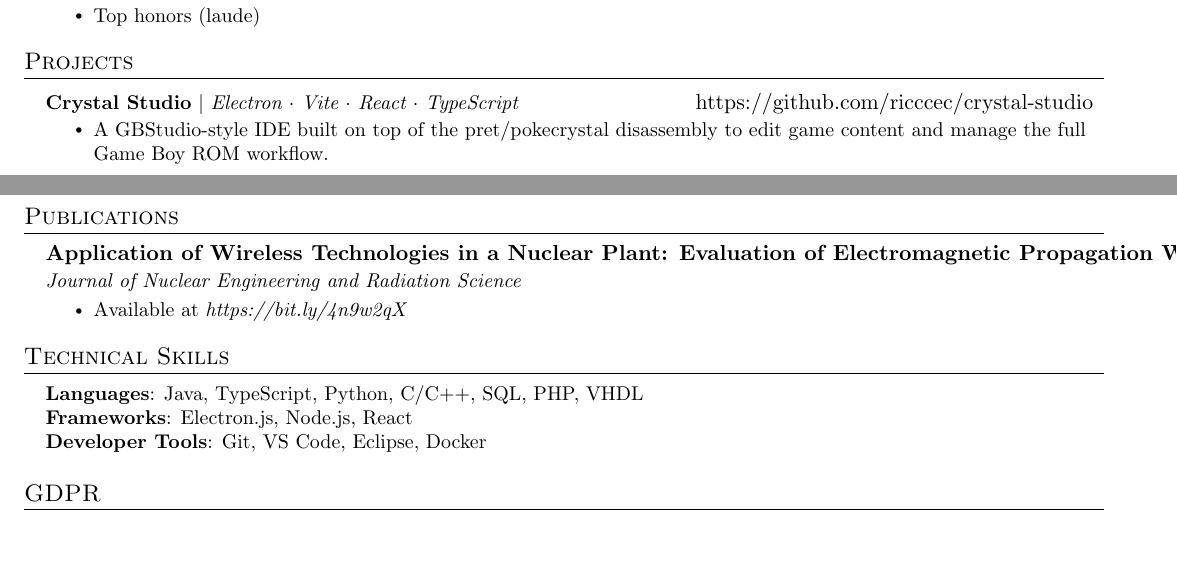
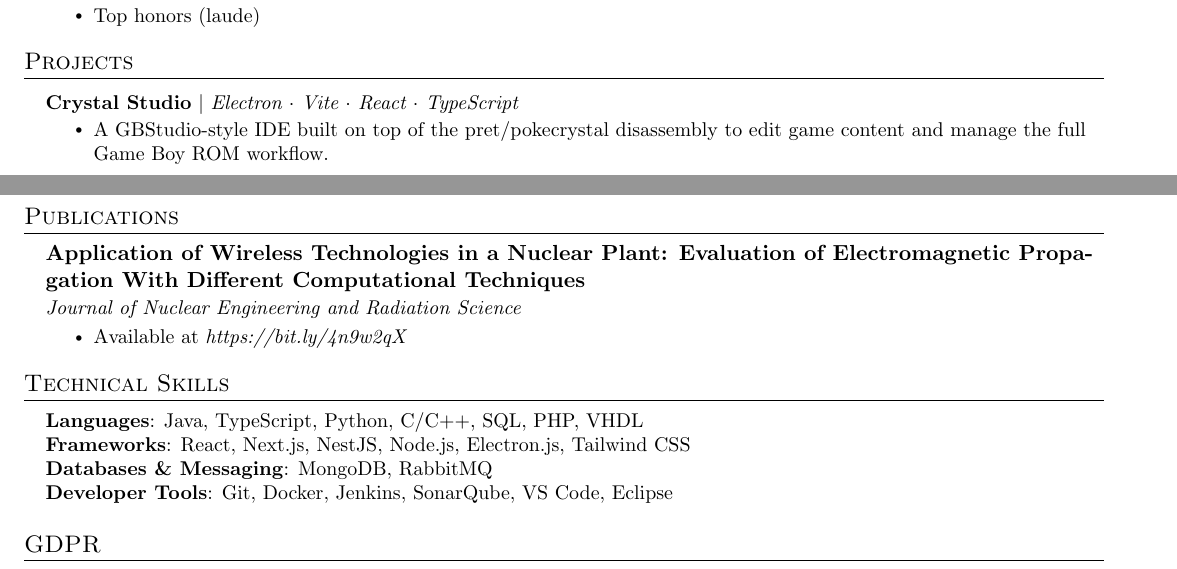
Before and after one commit to ricccec/resume, a LaTeX CV (assets/resume.tex): two parts of pages 1 and 2 of 2, joined at a grey line, cut so that both start at the same text, the shorter picture padded with empty space. Compiled offline with pdfLaTeX.

Commit message:
content(skills): Add Jenkins, SonarQube, RabbitMQ, MongoDB, Next, Nest, and Tailwind

```diff
--- a/assets/resume.tex
+++ b/assets/resume.tex
@@ -68,7 +68,7 @@
 
 \newcommand{\resumeSubheading}[4]{
   \vspace{-2pt}\item
-    \begin{tabular*}{0.97\textwidth}[t]{l@{\extracolsep{\fill}}r}
+    \begin{tabular*}{0.97\textwidth}[t]{p{0.75\textwidth}@{\extracolsep{\fill}}r}
       \textbf{#1} & #2 \\
       \textit{\small#3} & \textit{\small #4} \\
     \end{tabular*}\vspace{-7pt}
@@ -188,7 +196,7 @@
 \section{Projects}
   \resumeSubHeadingListStart
     \resumeProjectHeading
-        {\textbf{Crystal Studio} $|$ \emph{Electron $\cdot$ Vite $\cdot$ React $\cdot$ TypeScript}}{https://github.com/ricccec/crystal-studio}
+        {\textbf{Crystal Studio} $|$ \emph{Electron $\cdot$ Vite $\cdot$ React $\cdot$ TypeScript}}{}
         \resumeItemListStart
           \resumeItem{A GBStudio-style IDE built on top of the pret/pokecrystal disassembly to edit game content and manage the full Game Boy ROM workflow.}
         \resumeItemListEnd
@@ -196,9 +204,9 @@
 
 \section{Publications}
   \resumeSubHeadingListStart
-    \resumeSubheading
-      {Application of Wireless Technologies in a Nuclear Plant: Evaluation of Electromagnetic Propagation With Different Computational Techniques}{}
-      {Journal of Nuclear Engineering and Radiation Science}{}
+    \resumePublicationHeading
+      {Application of Wireless Technologies in a Nuclear Plant: Evaluation of Electromagnetic Propagation With Different Computational Techniques}
+      {Journal of Nuclear Engineering and Radiation Science}
       \resumeItemListStart
         \resumeItem{Available at \emph{https://bit.ly/4n9w2qX}}
       \resumeItemListEnd
@@ -208,8 +216,9 @@
  \begin{itemize}[leftmargin=0.15in, label={}]
     \small{\item{
      \textbf{Languages}: Java, TypeScript, Python, C/C++, SQL, PHP, VHDL \\
-     \textbf{Frameworks}: Electron.js, Node.js, React \\
-     \textbf{Developer Tools}: Git, VS Code, Eclipse, Docker
+     \textbf{Frameworks}: React, Next.js, NestJS, Node.js, Electron.js, Tailwind CSS \\
+     \textbf{Databases \& Messaging}: MongoDB, RabbitMQ \\
+     \textbf{Developer Tools}: Git, Docker, Jenkins, SonarQube, VS Code, Eclipse
     }}
  \end{itemize}
 
```
Also changed, not shown: assets/tex/resume.pdf, assets/resume.tex (14 more changed lines), 1 other file.
